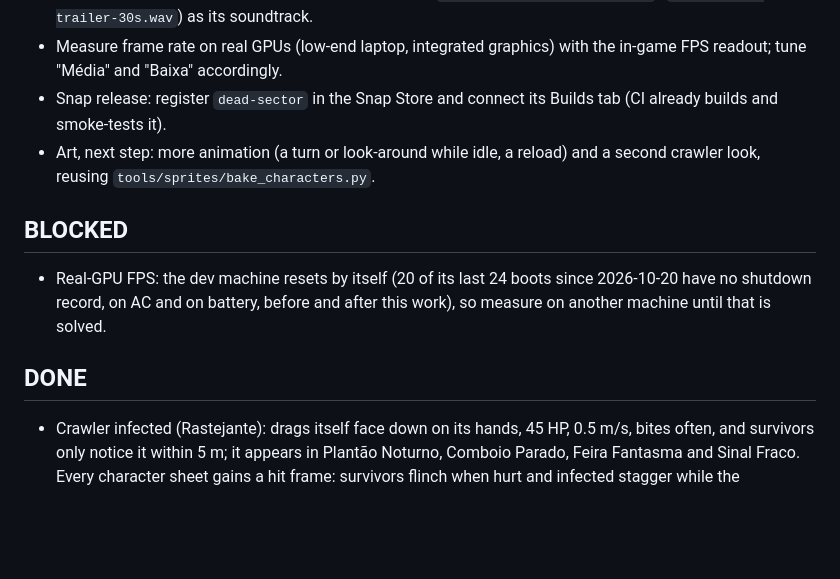
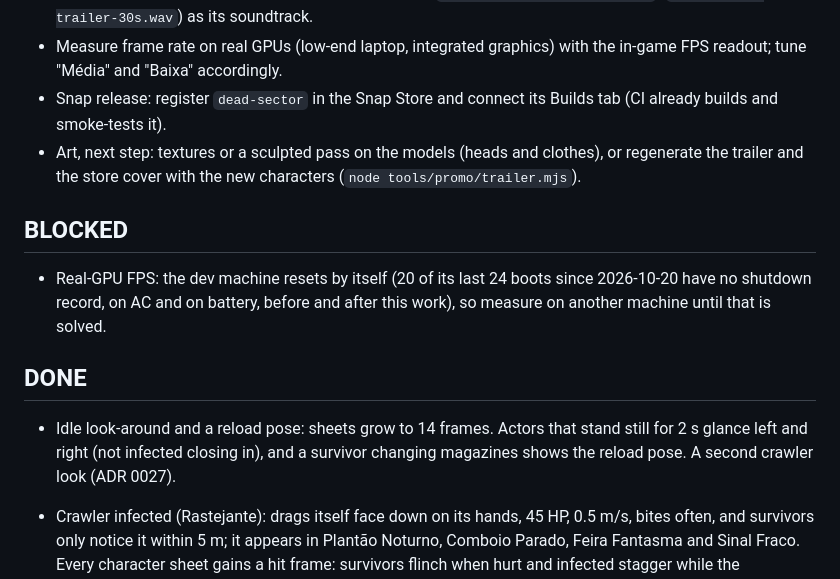
Before and after one commit to gamestudio42/dead-sector, a Markdown page: TASKS.md, the part around the change. GitHub-like rendering; blank space fills up the shorter version.

Commit message:
[IMP] docs for the idle look-around, reload pose and crawler looks
ADR 0027, STATUS and TASKS, with an in-game screenshot.

```diff
--- a/TASKS.md
+++ b/TASKS.md
@@ -20,8 +20,8 @@
 - Measure frame rate on real GPUs (low-end laptop, integrated graphics) with the in-game FPS readout; tune "Média"
   and "Baixa" accordingly.
 - Snap release: register `dead-sector` in the Snap Store and connect its Builds tab (CI already builds and smoke-tests it).
-- Art, next step: more animation (a turn or look-around while idle, a reload) and a second crawler look, reusing
-  `tools/sprites/bake_characters.py`.
+- Art, next step: textures or a sculpted pass on the models (heads and clothes), or regenerate the trailer and the
+  store cover with the new characters (`node tools/promo/trailer.mjs`).
 
 ## BLOCKED
 
@@ -29,6 +29,10 @@
   battery, before and after this work), so measure on another machine until that is solved.
 
 ## DONE
+
+- Idle look-around and a reload pose: sheets grow to 14 frames. Actors that stand still for 2 s glance left and right
+  (not infected closing in), and a survivor changing magazines shows the reload pose. A second crawler look (ADR
+  0027).
 
 - Crawler infected (Rastejante): drags itself face down on its hands, 45 HP, 0.5 m/s, bites often, and survivors
   only notice it within 5 m; it appears in Plantão Noturno, Comboio Parado, Feira Fantasma and Sinal Fraco. Every
```
Also changed, not shown: docs/STATUS.md (+5 -5 lines), docs/decisions/0027-idle-look-reload-and-crawler-looks.md (added, +38 -0 lines), docs/testing/screenshots/idle-look-and-reload.png (added).
